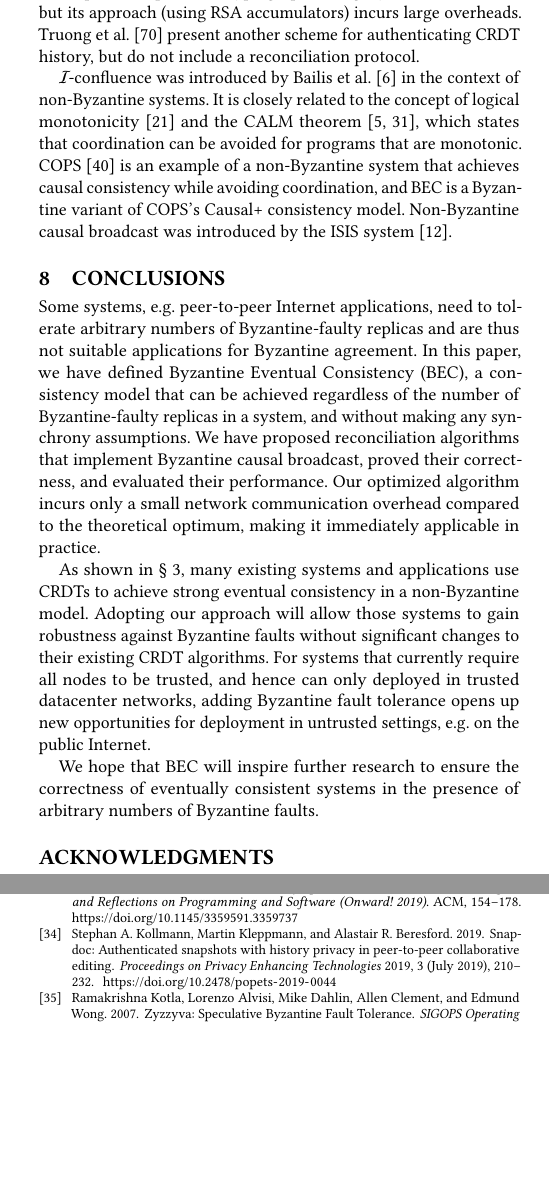
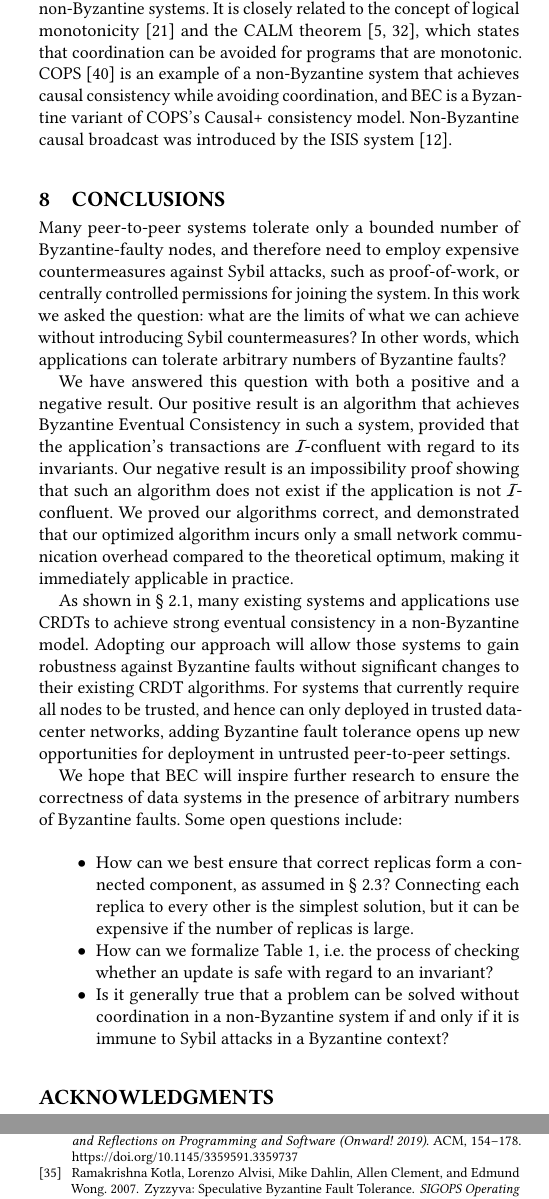
Before and after one commit to ept/byzantine-eventual, a LaTeX paper (byzantine-eventual.tex): two parts of the columns of pages 12 and 13 of 17, joined at a grey line, cut at the place of the change, the shorter picture padded with empty space. Compiled offline with pdfLaTeX.

Commit message:
Editing conclusions

```diff
--- a/byzantine-eventual.tex
+++ b/byzantine-eventual.tex
@@ -862,13 +858,13 @@ This problem has been studied in various domains, including peer-to-peer systems
 Approaches include using Bloom filters~\cite{Skjegstad:2011}, invertible Bloom filters~\cite{Goodrich:2011,Eppstein:2011} and polynomial encoding~\cite{Minsky:2003}.
 However, these approaches are not designed to tolerate Byzantine faults.
 
-Snapdoc~\cite{Kollmann:2019hf} provides cryptographic integrity checks for CRDTs, but its approach (using RSA accumulators) incurs large overheads.
-Truong et al.~\cite{Truong:2012et} present another scheme for authenticating CRDT history, but do not include a reconciliation protocol.
-
 \I-confluence was introduced by Bailis et al.~\cite{Bailis:2014} in the context of non-Byzantine systems.
 It is closely related to the concept of logical monotonicity~\cite{Conway:2012} and the CALM theorem~\cite{Ameloot:2013,Hellerstein:2010}, which states that coordination can be avoided for programs that are monotonic.
 COPS~\cite{Lloyd:2011} is an example of a non-Byzantine system that achieves causal consistency while avoiding coordination, and BEC is a Byzantine variant of COPS's Causal+ consistency model.
 Non-Byzantine causal broadcast was introduced by the ISIS system~\cite{Birman:1991el}.
+
+% Snapdoc~\cite{Kollmann:2019hf} provides cryptographic integrity checks for CRDTs, but its approach (using RSA accumulators) incurs large overheads.
+% Truong et al.~\cite{Truong:2012et} present another scheme for authenticating CRDT history, but do not include a reconciliation protocol.
 
 % BAR Gossip uses a model of "rational" replicas that are assumed to maximise a given loss function
 % Harry C. Li, Allen Clement, et al. BAR Gossip. OSDI 2006 https://static.usenix.org/event/osdi06/tech/full_papers/li/li.pdf
@@ -888,23 +884,27 @@ Non-Byzantine causal broadcast was introduced by the ISIS system~\cite{Birman:19
 
 \section{Conclusions}
 
-% Conjecture: the set of problems that can be solved without coordination in a non-Byzantine system is the same as the set of problems that is immune to Sybil attacks in a Byzantine system.
+Many peer-to-peer systems tolerate only a bounded number of Byzantine-faulty nodes, and therefore need to employ expensive countermeasures against Sybil attacks, such as proof-of-work, or centrally controlled permissions for joining the system.
+In this work we asked the question: what are the limits of what we can achieve without introducing Sybil countermeasures?
+In other words, which applications can tolerate arbitrary numbers of Byzantine faults?
 
-% Potential follow-on work: algorithms to determine whether an update is safe with regard to commonly used invariants.
+We have answered this question with both a positive and a negative result.
+Our positive result is an algorithm that achieves Byzantine Eventual Consistency in such a system, provided that the application's transactions are \I-confluent with regard to its invariants.
+Our negative result is an impossibility proof showing that such an algorithm does not exist if the application is not \I-confluent.
+We proved our algorithms correct, and demonstrated that our optimized algorithm incurs only a small network communication overhead compared to the theoretical optimum, making it immediately applicable in practice.
 
-% How to ensure that correct nodes form a connected component, as assumed in \S~\ref{sec:system-model}?
-% Connecting all-to-all is possible, but expensive if the number of replicas is large.
+As shown in \S~\ref{sec:crdts}, many existing systems and applications use CRDTs to achieve strong eventual consistency in a non-Byzantine model.
+Adopting our approach will allow those systems to gain robustness against Byzantine faults without significant changes to their existing CRDT algorithms.
+For systems that currently require all nodes to be trusted, and hence can only deployed in trusted datacenter networks, adding Byzantine fault tolerance opens up new opportunities for deployment in untrusted peer-to-peer settings.
 
-Some systems, e.g.\ peer-to-peer Internet applications, need to tolerate arbitrary numbers of Byzantine-faulty replicas and are thus not suitable applications for Byzantine agreement.
-In this paper, we have defined Byzantine Eventual Consistency (BEC), a consistency model that can be achieved regardless of the number of Byzantine-faulty replicas in a system, and without making any synchrony assumptions.
-We have proposed reconciliation algorithms that implement Byzantine causal broadcast, proved their correctness, and evaluated their performance.
-Our optimized algorithm incurs only a small network communication overhead compared to the theoretical optimum, making it immediately applicable in practice.
-
-As shown in \S~\ref{sec:byzantine-crdts}, many existing systems and applications use CRDTs to achieve strong eventual consistency in a non-Byzantine model.
-Adopting our approach will allow those systems to gain robustness against Byzantine faults without significant changes to their existing CRDT algorithms.
-For systems that currently require all nodes to be trusted, and hence can only deployed in trusted datacenter networks, adding Byzantine fault tolerance opens up new opportunities for deployment in untrusted settings, e.g.\ on the public Internet.
-
-We hope that BEC will inspire further research to ensure the correctness of eventually consistent systems in the presence of arbitrary numbers of Byzantine faults.
+We hope that BEC will inspire further research to ensure the correctness of data systems in the presence of arbitrary numbers of Byzantine faults.
+Some open questions include:
+\begin{itemize}
+    \item How can we best ensure that correct replicas form a connected component, as assumed in \S~\ref{sec:system-model}?
+    Connecting each replica to every other is the simplest solution, but it can be expensive if the number of replicas is large.
+    \item How can we formalize Table~\ref{tab:safety}, i.e.\ the process of checking whether an update is safe with regard to an invariant?
+    \item Is it generally true that a problem can be solved without coordination in a non-Byzantine system if and only if it is immune to Sybil attacks in a Byzantine context?
+\end{itemize}
 
 \begin{acks}
 Thank you to Alastair Beresford, Jon Crowcroft, Srinivasan Keshav, Smita Vijaya Kumar and Gavin Stark for feedback on a draft of this paper.
```
Also changed, not shown: byzantine-eventual.tex (18 more changed lines).
